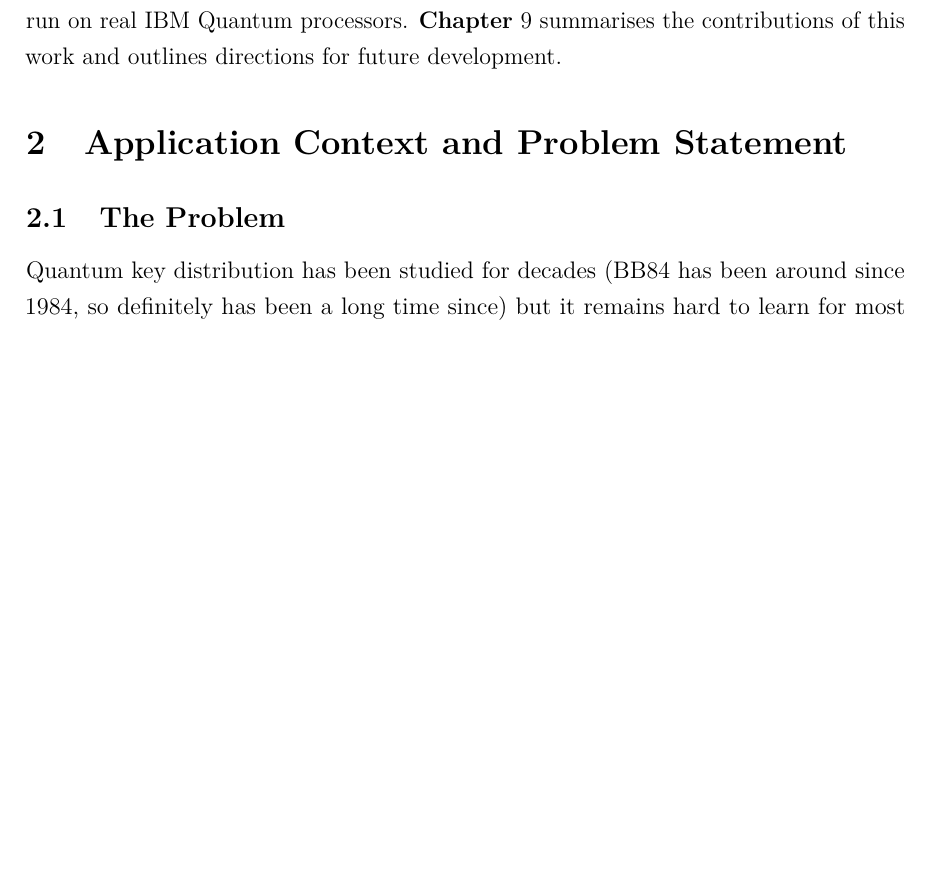
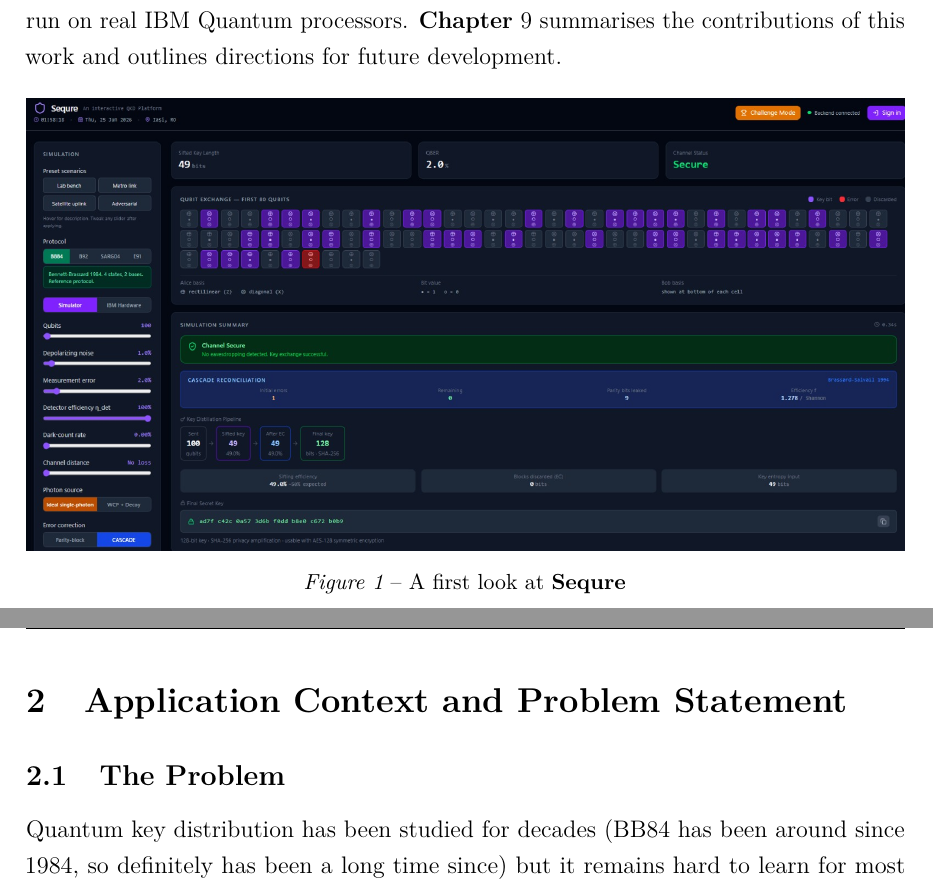
Before and after one commit to JustAnotherAndrei/Bachelor_Project, a LaTeX document (documentatie.tex): part of page 14 of 58 before the commit and two parts of pages 14 and 15 of 59 after it, the two joined at a grey line, cut so that both start at the same text, the shorter picture padded with empty space. Compiled offline with pdfLaTeX.

Commit message:
finalized documentation

```diff
--- a/documentatie.tex
+++ b/documentatie.tex
@@ -375,6 +375,12 @@
 \textbf{Chapter}~\ref{sec:conclusions} summarises the contributions of this work and
 outlines directions for future development.
 
+\begin{figure}[H]
+  \centering
+  \includegraphics[width=\textwidth]{figures/sequre_overview.jpg}
+  \caption{A first look at \textbf{Sequre}}
+  \label{fig:sequre-overview}
+\end{figure}
 
 \section{Application Context and Problem Statement}
 \label{sec:application-context}
```
Also changed, not shown: documentatie.pdf, documentation.pdf (added), figures/ml_detection_panel.jpg (renamed from figures/ml_detection_panel.jpg.png), figures/sequre_overview.jpg (added), 3 other files.
